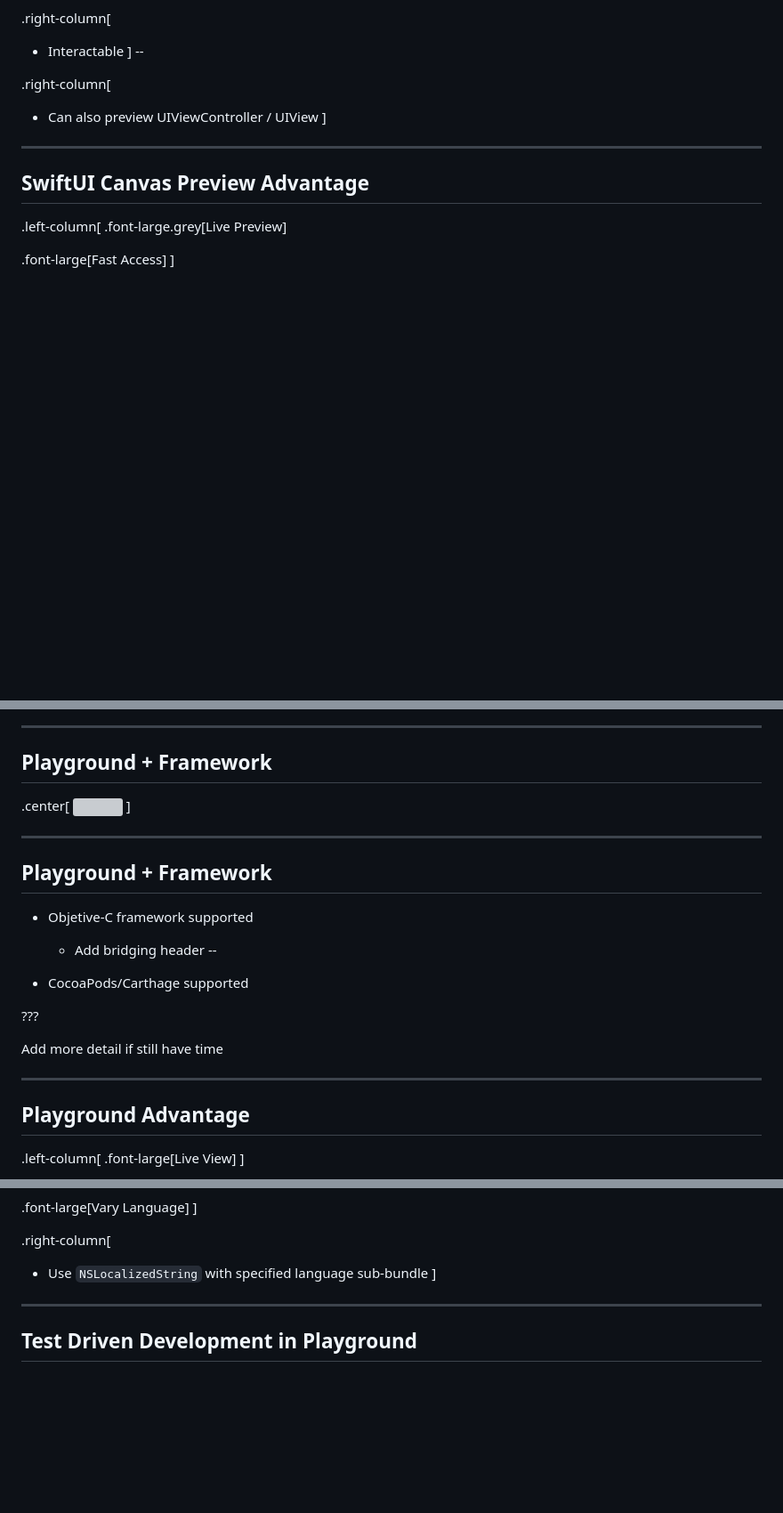
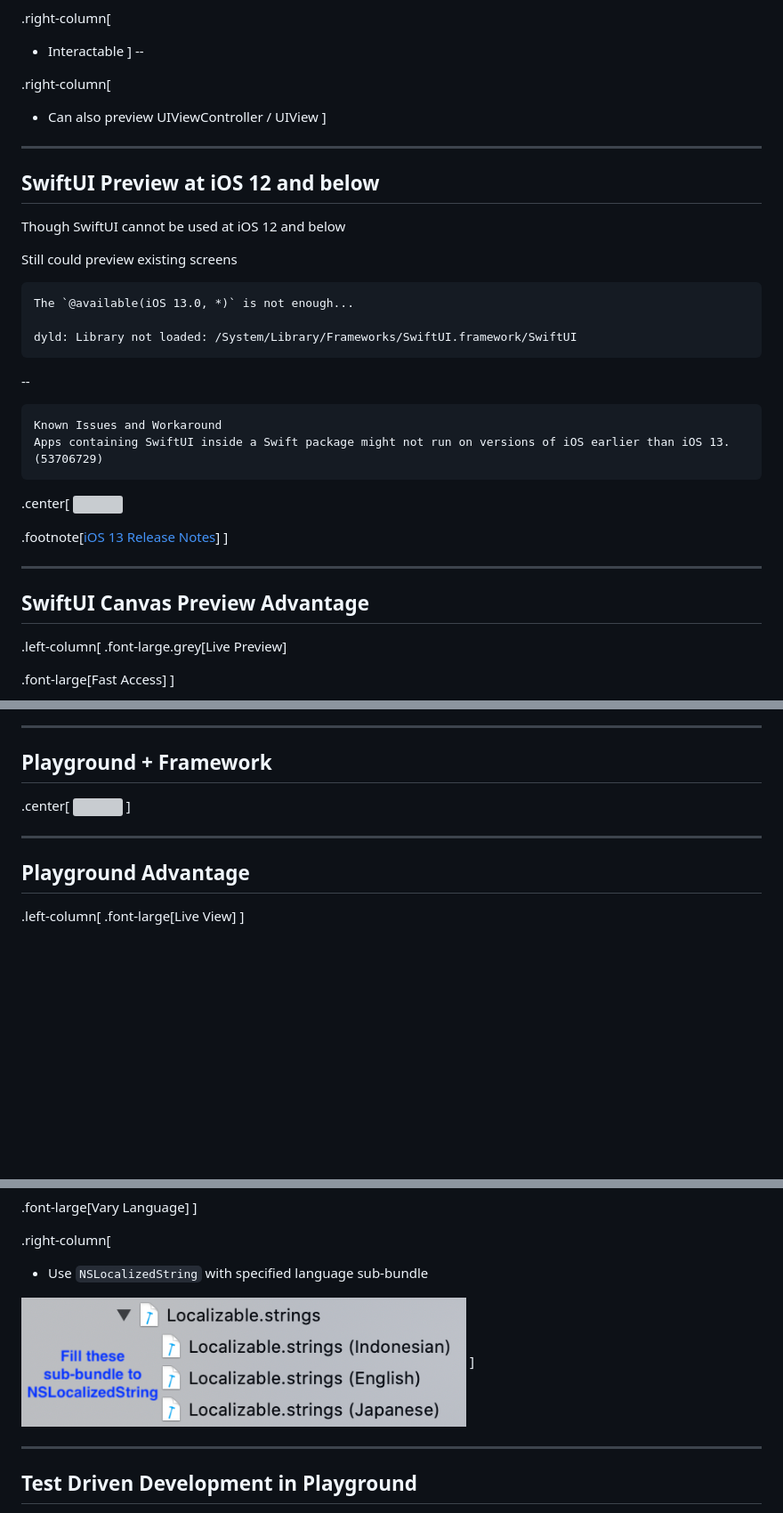
Before and after one commit to eJamesLin/FastAppDevCycle, a Markdown page: slides.md, 3 parts joined by grey strips. Shown: that part at 89% size. Rendered like a GitHub page; pictures changed too: assets/images/vary-lang.png (added); blank space fills up the shorter version; grey boxes are pictures that could not be loaded.

Commit message:
Add slides: SwiftUI Preview at iOS 12 and below

````diff
--- a/slides.md
+++ b/slides.md
@@ -390,6 +390,33 @@ not the `Analytics`, nor the implementation detail GA.
 
 ---
 
+## SwiftUI Preview at iOS 12 and below
+
+Though SwiftUI cannot be used at iOS 12 and below
+
+Still could preview existing screens
+
+```
+The `@available(iOS 13.0, *)` is not enough...
+
+dyld: Library not loaded: /System/Library/Frameworks/SwiftUI.framework/SwiftUI
+```
+
+--
+
+```
+Known Issues and Workaround
+Apps containing SwiftUI inside a Swift package might not run on versions of iOS earlier than iOS 13. (53706729)
+```
+
+.center[
+<img src="https://ejameslin.github.io/assets/2019/SwiftUI-weak-framework.png" width="600"/>
+
+.footnote[[iOS 13 Release Notes](https://developer.apple.com/documentation/ios_ipados_release_notes/ios_13_release_notes)]
+]
+
+---
+
 ## SwiftUI Canvas Preview Advantage
 
 .left-column[
@@ -582,20 +609,6 @@ Framework Scheme
 
 ---
 
-## Playground + Framework
-
-* Objetive-C framework supported
-	* Add bridging header
---
-
-* CocoaPods/Carthage supported
-
-???
-
-Add more detail if still have time
-
----
-
 ## Playground Advantage
 
 .left-column[
@@ -734,6 +751,8 @@ viewController.preferredContentSize = Some Size
 
 .right-column[
 * Use `NSLocalizedString` with specified language sub-bundle
+
+<img src="assets/images/vary-lang.png" width="500"/>
 ]
 
 ---
````
Also changed, not shown: other parts of slides.md (+4 -0 lines).
